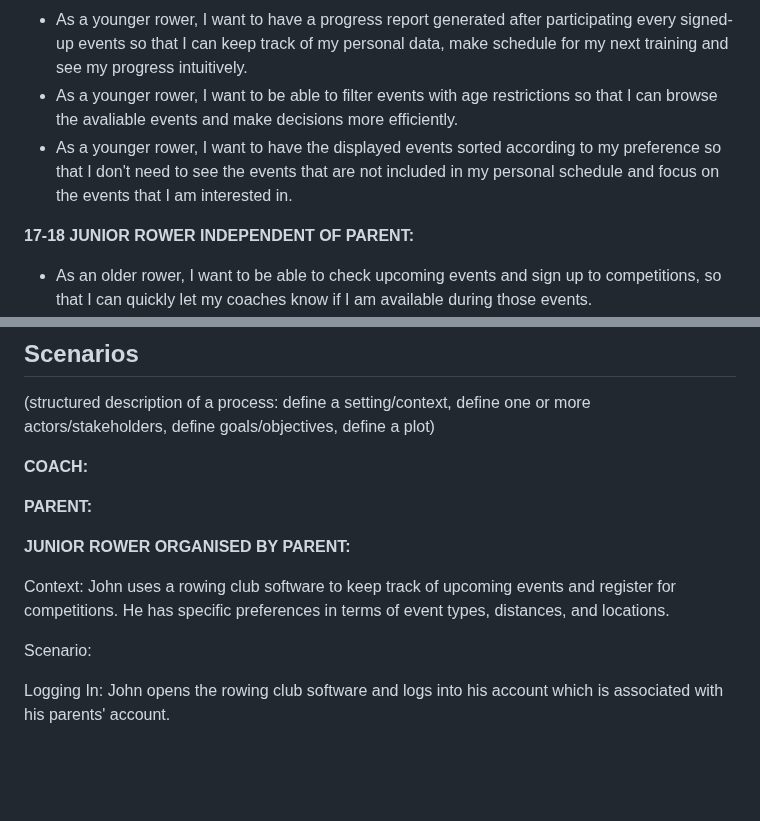
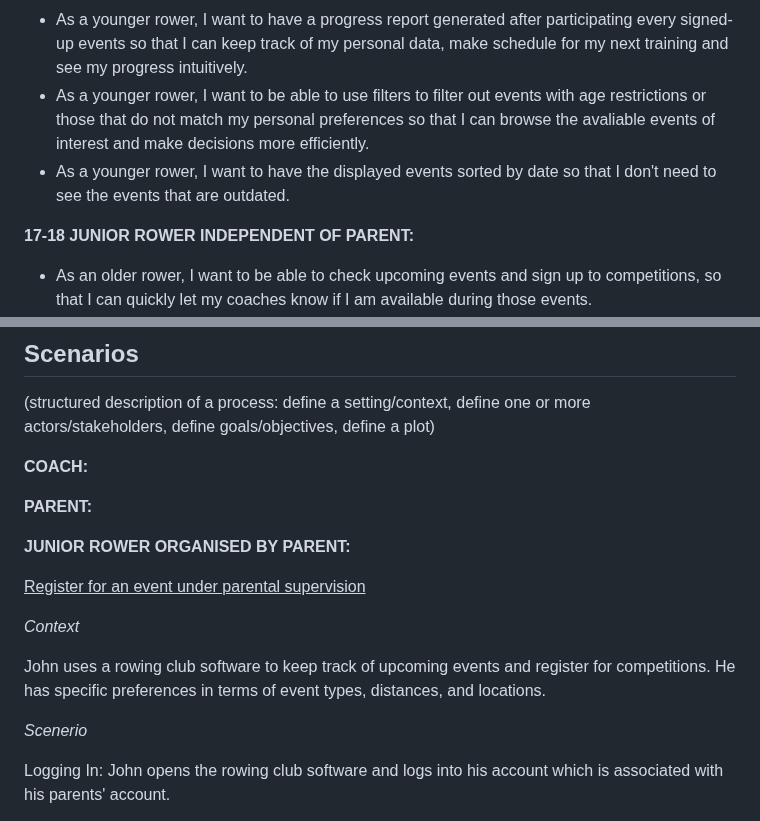
Before and after one commit to ChaosLights/Rowing-Club-Mobile-App, a Markdown page: reqs/requirementgathering.md, 2 parts joined by grey strips. GitHub-like rendering; blank space fills up the shorter version.

Commit message:
Update format and user stories for younger rower

```diff
--- a/reqs/requirementgathering.md
+++ b/reqs/requirementgathering.md
@@ -106,8 +106,8 @@ As a **role** I want **goal** so that **outcome**
 - As a younger rower, I want to use basic functionalities without parent's permission so that I can check for upcoming events and competitions in advance before asking my parents' permission to participate.
 - As a younger rower, I want to be able to sign up for events and competitions with my parents' permission so that I can participate in rowing events and improve my skills.
 - As a younger rower, I want to have a progress report generated after participating every signed-up events so that I can keep track of my personal data, make schedule for my next training and see my progress intuitively.
-- As a younger rower, I want to be able to filter events with age restrictions so that I can browse the avaliable events and make decisions more efficiently.
-- As a younger rower, I want to have the displayed events sorted according to my preference so that I don't need to see the events that are not included in my personal schedule and focus on the events that I am interested in.
+- As a younger rower, I want to be able to use filters to filter out events with age restrictions or those that do not match my personal preferences so that I can browse the avaliable events of interest and make decisions more efficiently.
+- As a younger rower, I want to have the displayed events sorted by date so that I don't need to see the events that are outdated.
 
 **17-18 JUNIOR ROWER INDEPENDENT OF PARENT:**
 - As an older rower, I want to be able to check upcoming events and sign up to competitions, so that I can quickly let my coaches know if I am available during those events.
@@ -128,11 +128,14 @@ As a **role** I want **goal** so that **outcome**
 
 **JUNIOR ROWER ORGANISED BY PARENT:**
 
-Context:
+<ins>Register for an event under parental supervision</ins>
+
+*Context*
+
 John uses a rowing club software to keep track of upcoming events and register for competitions.
 He has specific preferences in terms of event types, distances, and locations.
 
-Scenario:
+*Scenerio*
 
 Logging In: John opens the rowing club software and logs into his account which is associated with his parents' account.
 
```
Also changed, not shown: other parts of reqs/requirementgathering.md (+4 -2 lines).
